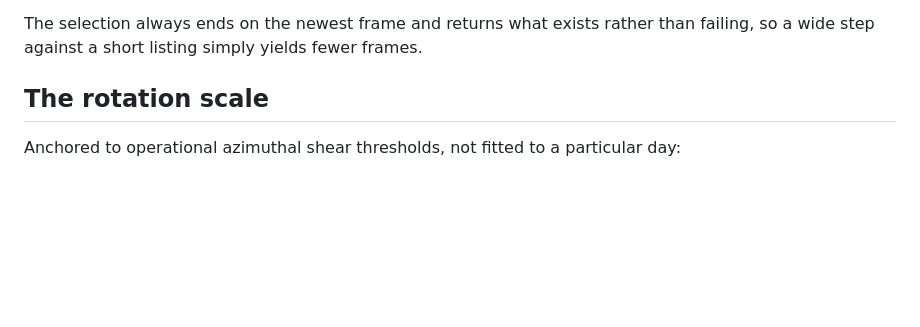
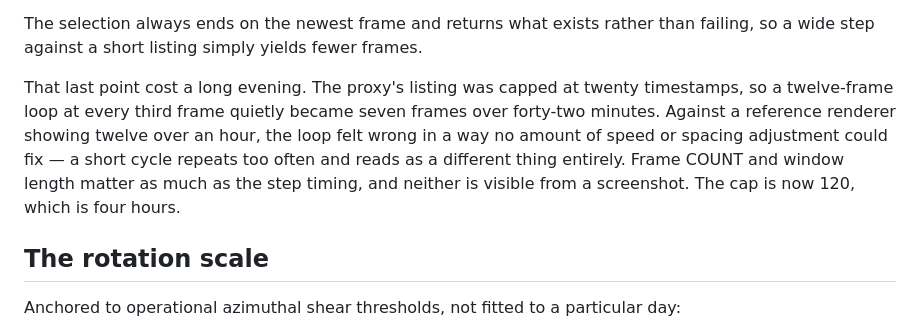
Before and after one commit to LiveStormChasers/mrms-gl, a Markdown page: README.md, the part around the change. Drawn GitHub-style; blank space fills up the shorter version.

```diff
--- a/README.md
+++ b/README.md
@@ -204,6 +204,14 @@ the same nominal speed — more weather per step, not a higher frame rate.
 The selection always ends on the newest frame and returns what exists rather than
 failing, so a wide step against a short listing simply yields fewer frames.
 
+That last point cost a long evening. The proxy's listing was capped at twenty
+timestamps, so a twelve-frame loop at every third frame quietly became seven
+frames over forty-two minutes. Against a reference renderer showing twelve over
+an hour, the loop felt wrong in a way no amount of speed or spacing adjustment
+could fix — a short cycle repeats too often and reads as a different thing
+entirely. Frame COUNT and window length matter as much as the step timing, and
+neither is visible from a screenshot. The cap is now 120, which is four hours.
+
 
 The rotation scale
 ------------------
```
